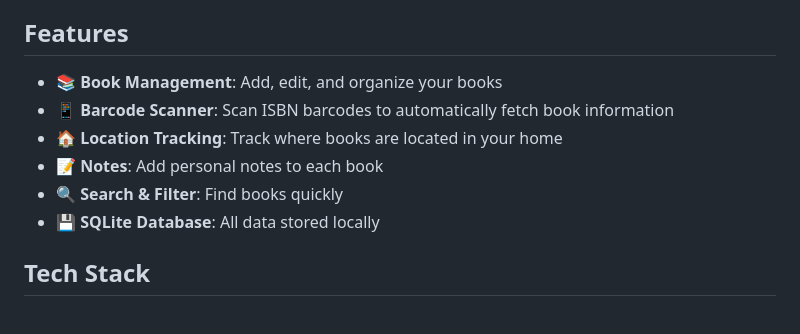
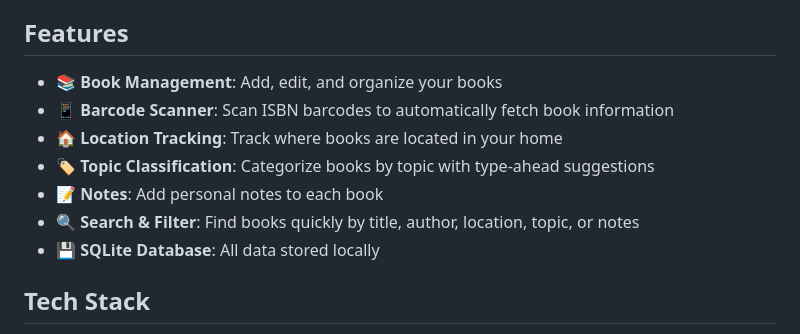
Before and after one commit to norberttak/BookInventory, a Markdown page: README.md, the part around the change. Rendered like a GitHub page.

Commit message:
Update documentation for Topic field feature
- Add Topic Classification feature to README features list
- Update search description to include topic searching
- Enhance feature descriptions with emoji and clarity

Documents the new Topic field functionality for users and contributors.

🤖 Generated with [Claude Code](https://claude.ai/code)

Co-Authored-By: Claude <noreply@anthropic.com>

```diff
--- a/README.md
+++ b/README.md
@@ -10,8 +10,9 @@ A desktop application for managing your personal book collection with barcode sc
 - 📚 **Book Management**: Add, edit, and organize your books
 - 📱 **Barcode Scanner**: Scan ISBN barcodes to automatically fetch book information
 - 🏠 **Location Tracking**: Track where books are located in your home
+- 🏷️ **Topic Classification**: Categorize books by topic with type-ahead suggestions
 - 📝 **Notes**: Add personal notes to each book
-- 🔍 **Search & Filter**: Find books quickly
+- 🔍 **Search & Filter**: Find books quickly by title, author, location, topic, or notes
 - 💾 **SQLite Database**: All data stored locally
 
 ## Tech Stack
```
